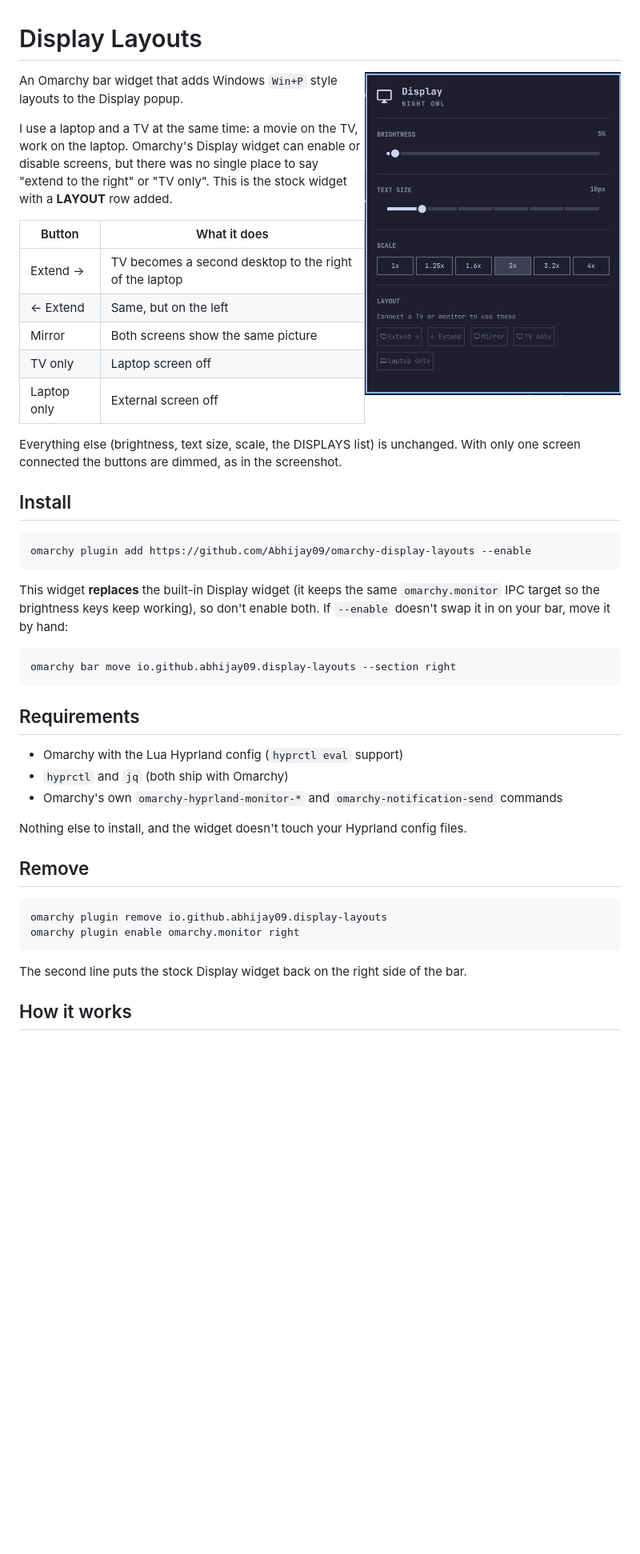
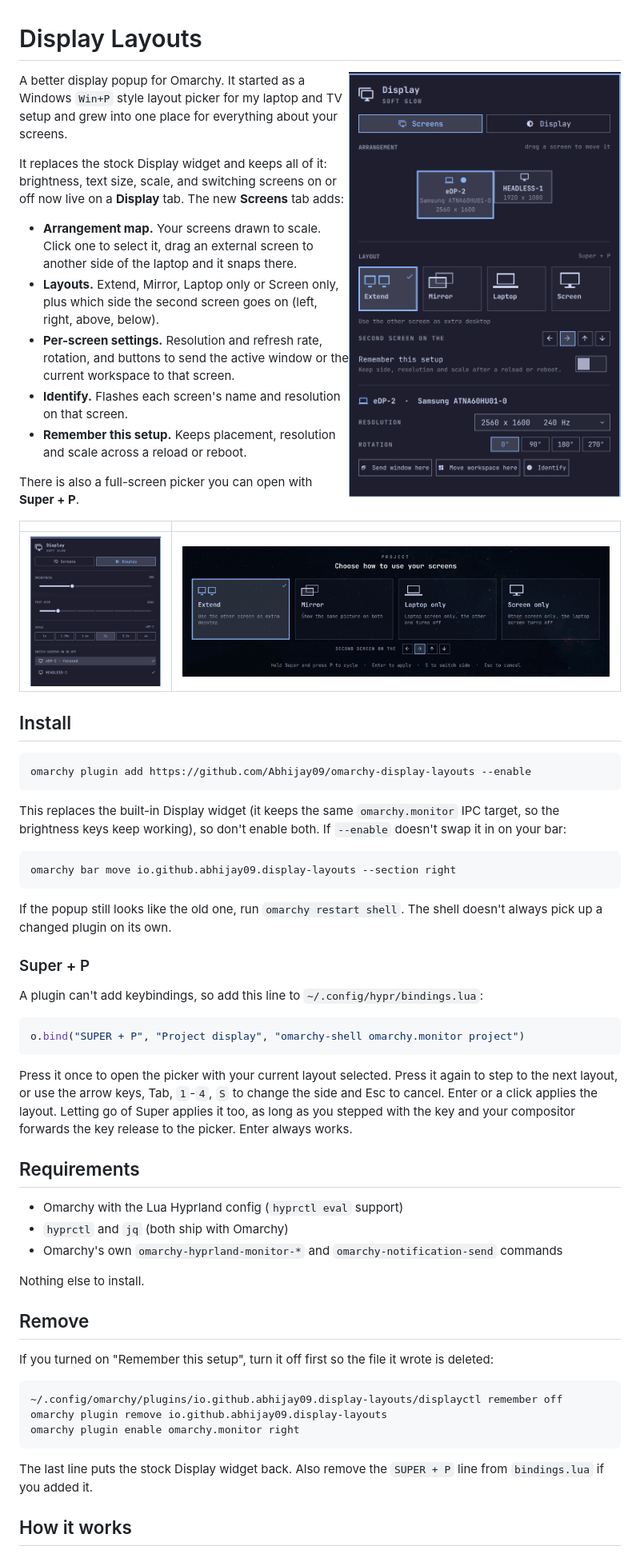
Before and after one commit to Abhijay09/omarchy-display-layouts, a Markdown page: README.md, the part around one of its changes. Shown at 80% size. Drawn GitHub-style; pictures changed too: docs/display-tab.png (added), docs/overlay.png (added), preview.png; blank space fills up the shorter version.

Commit message:
Docs, previews and version 0.2.0

````diff
--- a/README.md
+++ b/README.md
@@ -1,24 +1,30 @@
 # Display Layouts
 
-<img src="preview.png" alt="Display popup with the LAYOUT row" width="320" align="right">
+<img src="preview.png" alt="The Screens tab of the Display popup" width="340" align="right">
 
-An Omarchy bar widget that adds Windows `Win+P` style layouts to the Display popup.
+A better display popup for Omarchy. It started as a Windows `Win+P` style layout
+picker for my laptop and TV setup and grew into one place for everything about
+your screens.
 
-I use a laptop and a TV at the same time: a movie on the TV, work on the laptop.
-Omarchy's Display widget can enable or disable screens, but there was no single
-place to say "extend to the right" or "TV only". This is the stock widget with
-a **LAYOUT** row added.
+It replaces the stock Display widget and keeps all of it: brightness, text size,
+scale, and switching screens on or off now live on a **Display** tab. The new
+**Screens** tab adds:
 
-| Button | What it does |
+- **Arrangement map.** Your screens drawn to scale. Click one to select it, drag
+  an external screen to another side of the laptop and it snaps there.
+- **Layouts.** Extend, Mirror, Laptop only or Screen only, plus which side the
+  second screen goes on (left, right, above, below).
+- **Per-screen settings.** Resolution and refresh rate, rotation, and buttons to
+  send the active window or the current workspace to that screen.
+- **Identify.** Flashes each screen's name and resolution on that screen.
+- **Remember this setup.** Keeps placement, resolution and scale across a reload
+  or reboot.
+
+There is also a full-screen picker you can open with **Super + P**.
+
+| | |
 | --- | --- |
-| Extend → | TV becomes a second desktop to the right of the laptop |
-| ← Extend | Same, but on the left |
-| Mirror | Both screens show the same picture |
-| TV only | Laptop screen off |
-| Laptop only | External screen off |
-
-Everything else (brightness, text size, scale, the DISPLAYS list) is unchanged.
-With only one screen connected the buttons are dimmed, as in the screenshot.
+| ![Display tab](docs/display-tab.png) | ![Super+P picker](docs/overlay.png) |
 
 ## Install
 
@@ -26,13 +32,30 @@ With only one screen connected the buttons are dimmed, as in the screenshot.
 omarchy plugin add https://github.com/Abhijay09/omarchy-display-layouts --enable
 ```
 
-This widget **replaces** the built-in Display widget (it keeps the same
-`omarchy.monitor` IPC target so the brightness keys keep working), so don't
-enable both. If `--enable` doesn't swap it in on your bar, move it by hand:
+This replaces the built-in Display widget (it keeps the same `omarchy.monitor`
+IPC target, so the brightness keys keep working), so don't enable both. If
+`--enable` doesn't swap it in on your bar:
 
 ```
 omarchy bar move io.github.abhijay09.display-layouts --section right
 ```
+
+If the popup still looks like the old one, run `omarchy restart shell`. The shell
+doesn't always pick up a changed plugin on its own.
+
+### Super + P
+
+A plugin can't add keybindings, so add this line to `~/.config/hypr/bindings.lua`:
+
+```lua
+o.bind("SUPER + P", "Project display", "omarchy-shell omarchy.monitor project")
+```
+
+Press it once to open the picker with your current layout selected. Press it again
+to step to the next layout, or use the arrow keys, Tab, `1`-`4`, `S` to change the
+side and Esc to cancel. Enter or a click applies the layout. Letting go of Super
+applies it too, as long as you stepped with the key and your compositor forwards the
+key release to the picker. Enter always works.
 
 ## Requirements
 
@@ -40,16 +63,21 @@ omarchy bar move io.github.abhijay09.display-layouts --section right
 - `hyprctl` and `jq` (both ship with Omarchy)
 - Omarchy's own `omarchy-hyprland-monitor-*` and `omarchy-notification-send` commands
 
-Nothing else to install, and the widget doesn't touch your Hyprland config files.
+Nothing else to install.
 
 ## Remove
 
+If you turned on "Remember this setup", turn it off first so the file it wrote is
+deleted:
+
 ```
+~/.config/omarchy/plugins/io.github.abhijay09.display-layouts/displayctl remember off
 omarchy plugin remove io.github.abhijay09.display-layouts
 omarchy plugin enable omarchy.monitor right
 ```
 
-The second line puts the stock Display widget back on the right side of the bar.
+The last line puts the stock Display widget back. Also remove the `SUPER + P` line
+from `bindings.lua` if you added it.
 
 ## How it works
 
````
Also changed, not shown: other parts of README.md (+36 -13 lines), docs/overlay-cycled.png (added), 1 other file.
